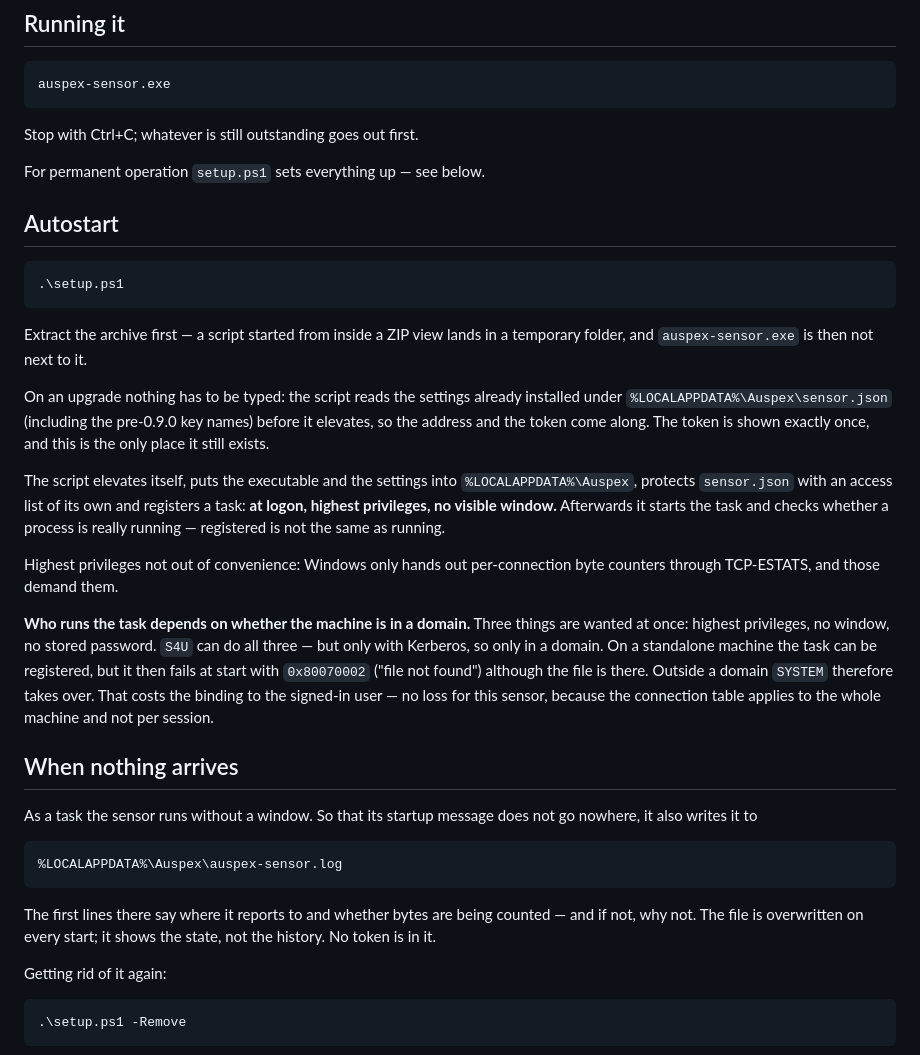
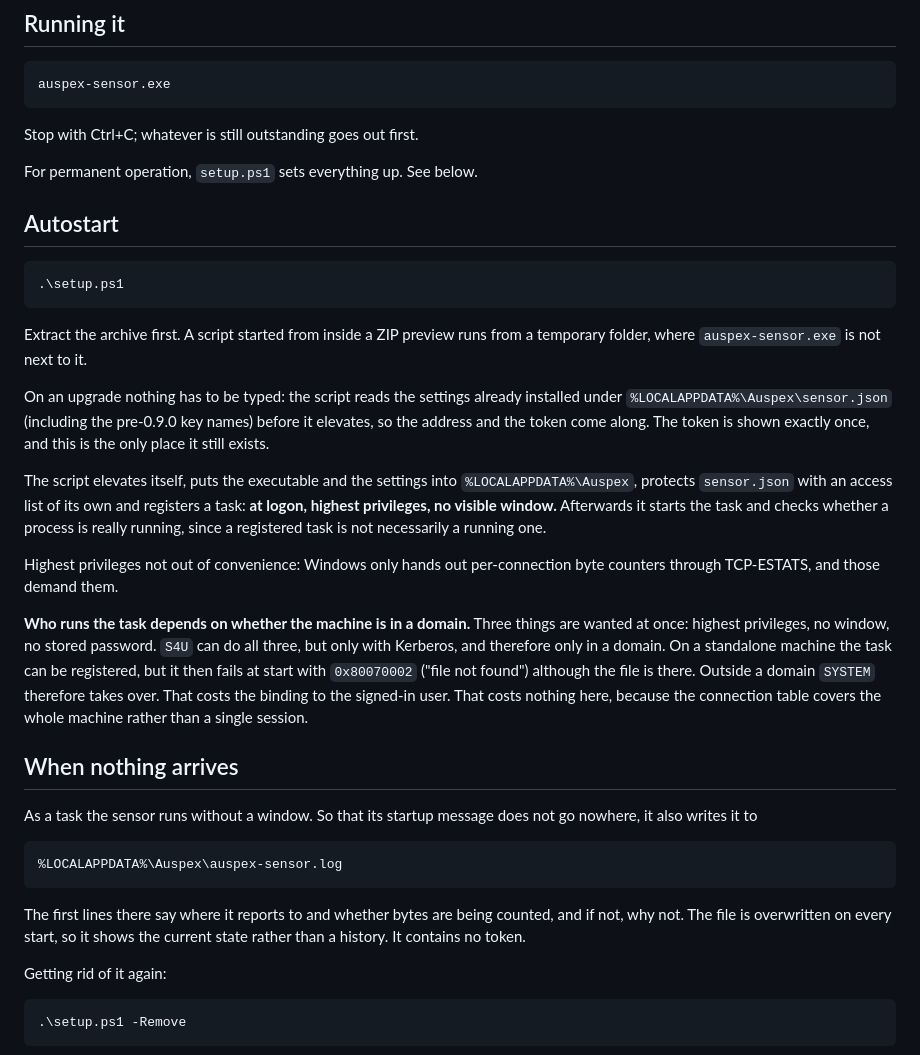
Before and after one commit to LupusMalusDeviant/auspex, a Markdown page: sensor/README.md, the part around one of its changes. GitHub-like rendering.

````diff
--- a/sensor/README.md
+++ b/sensor/README.md
@@ -88,7 +94,7 @@ auspex-sensor.exe
 
 Stop with Ctrl+C; whatever is still outstanding goes out first.
 
-For permanent operation `setup.ps1` sets everything up — see below.
+For permanent operation, `setup.ps1` sets everything up. See below.
 
 ## Autostart
 
@@ -96,8 +102,8 @@ For permanent operation `setup.ps1` sets everything up — see below.
 .\setup.ps1
 ```
 
-Extract the archive first — a script started from inside a ZIP view lands in
-a temporary folder, and `auspex-sensor.exe` is then not next to it.
+Extract the archive first. A script started from inside a ZIP preview runs
+from a temporary folder, where `auspex-sensor.exe` is not next to it.
 
 On an upgrade nothing has to be typed: the script reads the settings already
 installed under `%LOCALAPPDATA%\Auspex\sensor.json` (including the pre-0.9.0
@@ -108,19 +114,19 @@ The script elevates itself, puts the executable and the settings into
 `%LOCALAPPDATA%\Auspex`, protects `sensor.json` with an access list of its
 own and registers a task: **at logon, highest privileges, no visible
 window.** Afterwards it starts the task and checks whether a process is
-really running — registered is not the same as running.
+really running, since a registered task is not necessarily a running one.
 
 Highest privileges not out of convenience: Windows only hands out
 per-connection byte counters through TCP-ESTATS, and those demand them.
 
 **Who runs the task depends on whether the machine is in a domain.** Three
 things are wanted at once: highest privileges, no window, no stored
-password. `S4U` can do all three — but only with Kerberos, so only in a
-domain. On a standalone machine the task can be registered, but it then
+password. `S4U` can do all three, but only with Kerberos, and therefore only
+in a domain. On a standalone machine the task can be registered, but it then
 fails at start with `0x80070002` ("file not found") although the file is
 there. Outside a domain `SYSTEM` therefore takes over. That costs the
-binding to the signed-in user — no loss for this sensor, because the
-connection table applies to the whole machine and not per session.
+binding to the signed-in user. That costs nothing here, because the
+connection table covers the whole machine rather than a single session.
 
 ## When nothing arrives
 
@@ -132,8 +138,8 @@ not go nowhere, it also writes it to
 ```
 
 The first lines there say where it reports to and whether bytes are being
-counted — and if not, why not. The file is overwritten on every start; it
-shows the state, not the history. No token is in it.
+counted, and if not, why not. The file is overwritten on every start, so it
+shows the current state rather than a history. It contains no token.
 
 Getting rid of it again:
 
````
Also changed, not shown: other parts of sensor/README.md (+37 -31 lines), docs/open-points.md (+55 -39 lines), extension/README.md (+36 -33 lines).
